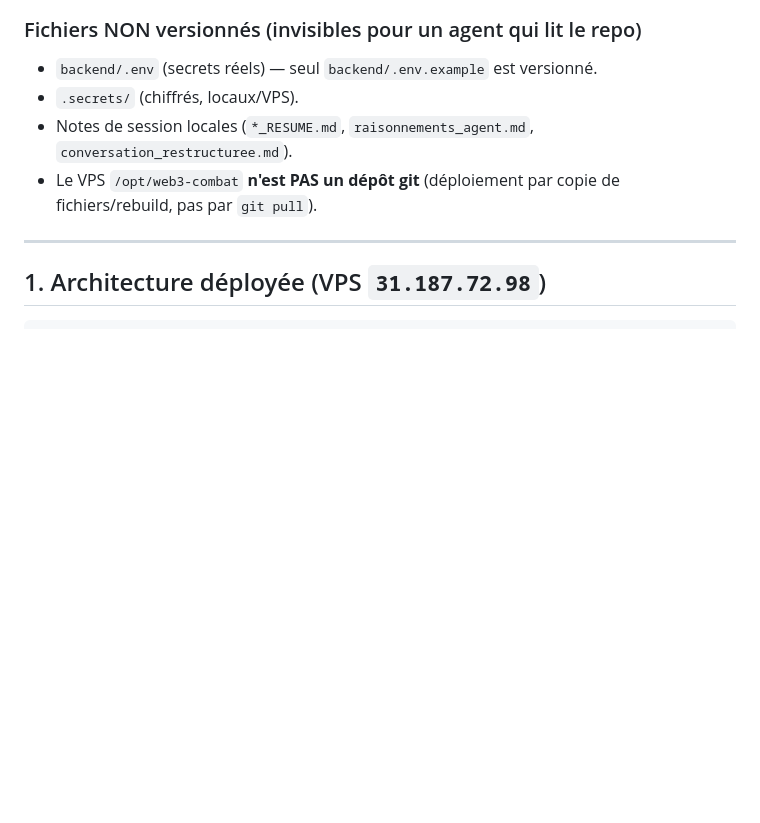
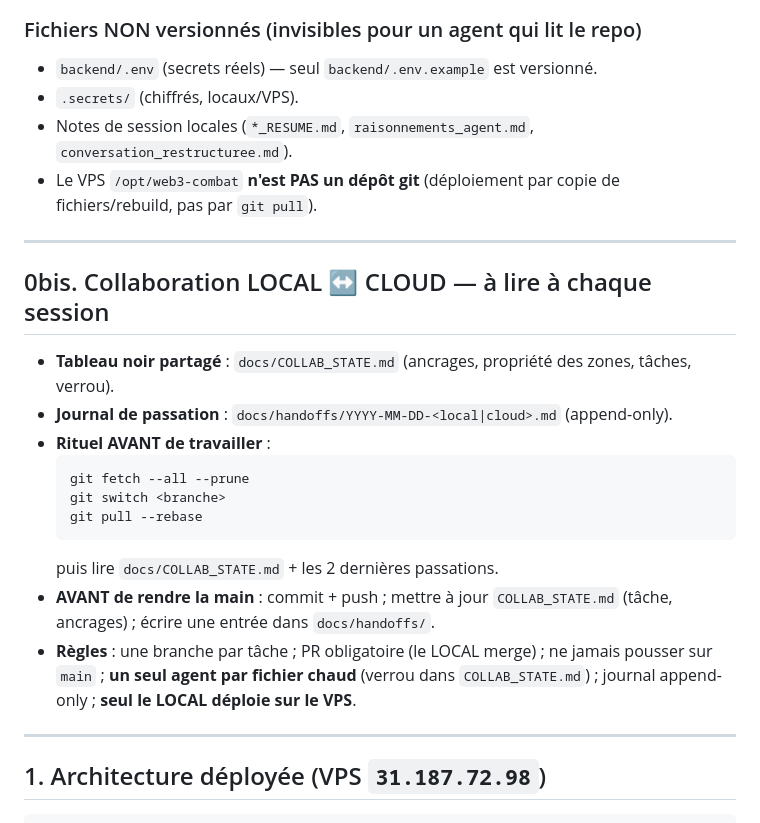
Before and after one commit to gigamedard/godot_fight, a Markdown page: Web3_Combat_Game/AGENT_ONBOARDING_APP2.md, the part around the change. Rendered like a GitHub page; blank space fills up the shorter version.

````diff
--- a/Web3_Combat_Game/AGENT_ONBOARDING_APP2.md
+++ b/Web3_Combat_Game/AGENT_ONBOARDING_APP2.md
@@ -28,6 +28,26 @@
 - Notes de session locales (`*_RESUME.md`, `raisonnements_agent.md`, `conversation_restructuree.md`).
 - Le VPS `/opt/web3-combat` **n'est PAS un dépôt git** (déploiement par copie de
   fichiers/rebuild, pas par `git pull`).
+
+---
+
+## 0bis. Collaboration LOCAL ↔ CLOUD — à lire à chaque session
+
+- **Tableau noir partagé** : `docs/COLLAB_STATE.md` (ancrages, propriété des zones,
+  tâches, verrou).
+- **Journal de passation** : `docs/handoffs/YYYY-MM-DD-<local|cloud>.md` (append-only).
+- **Rituel AVANT de travailler** :
+  ```
+  git fetch --all --prune
+  git switch <branche>
+  git pull --rebase
+  ```
+  puis lire `docs/COLLAB_STATE.md` + les 2 dernières passations.
+- **AVANT de rendre la main** : commit + push ; mettre à jour `COLLAB_STATE.md`
+  (tâche, ancrages) ; écrire une entrée dans `docs/handoffs/`.
+- **Règles** : une branche par tâche ; PR obligatoire (le LOCAL merge) ; ne jamais
+  pousser sur `main` ; **un seul agent par fichier chaud** (verrou dans
+  `COLLAB_STATE.md`) ; journal append-only ; **seul le LOCAL déploie sur le VPS**.
 
 ---
 
````
Also changed, not shown: Web3_Combat_Game/docs/COLLAB_STATE.md (added, +69 -0 lines), 1 other file.
